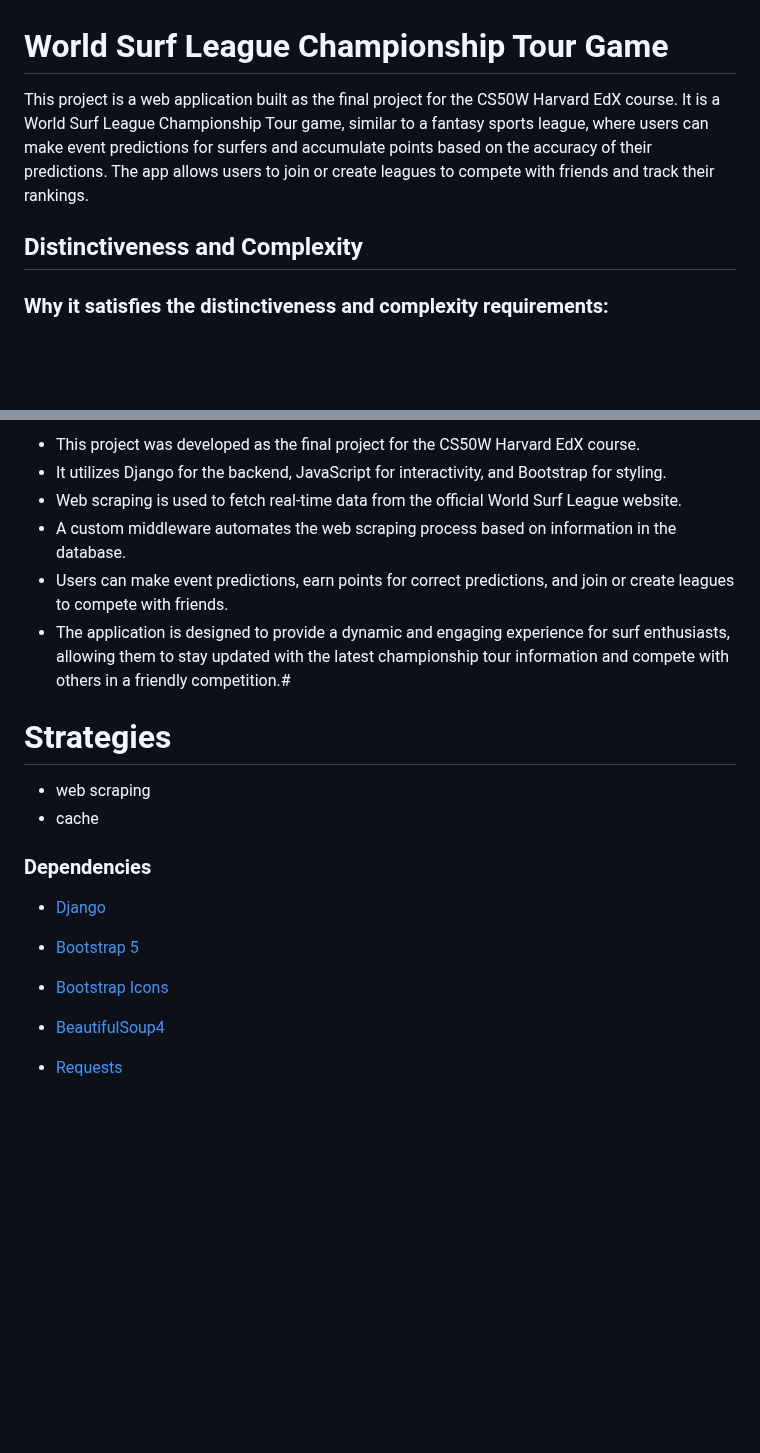
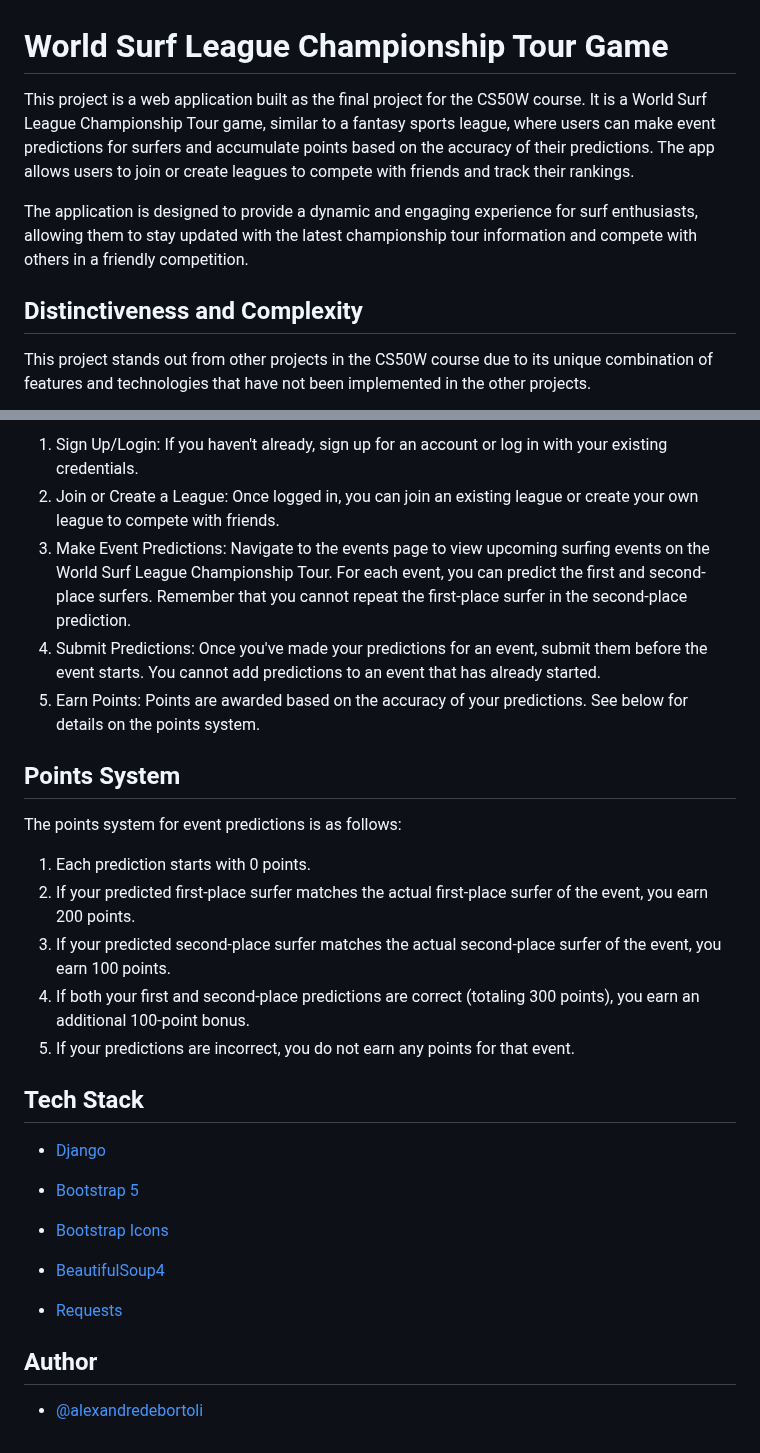
Before and after one commit to alexandredebortoli/fantasy-surf-league, a Markdown page: README.md, 2 parts joined by grey strips. Drawn GitHub-style; blank space fills up the shorter version.

```diff
--- a/README.md
+++ b/README.md
@@ -1,8 +1,10 @@
 # World Surf League Championship Tour Game
 
-This project is a web application built as the final project for the CS50W Harvard EdX course. It is a World Surf League Championship Tour game, similar to a fantasy sports league, where users can make event predictions for surfers and accumulate points based on the accuracy of their predictions. The app allows users to join or create leagues to compete with friends and track their rankings.
+This project is a web application built as the final project for the CS50W course. It is a World Surf League Championship Tour game, similar to a fantasy sports league, where users can make event predictions for surfers and accumulate points based on the accuracy of their predictions. The app allows users to join or create leagues to compete with friends and track their rankings.
+
+The application is designed to provide a dynamic and engaging experience for surf enthusiasts, allowing them to stay updated with the latest championship tour information and compete with others in a friendly competition.
 
 ## Distinctiveness and Complexity
 
-### Why it satisfies the distinctiveness and complexity requirements:
+This project stands out from other projects in the CS50W course due to its unique combination of features and technologies that have not been implemented in the other projects.
 
@@ -42,17 +61,21 @@ This project is a web application built as the final project for the CS50W Harva
 
-- This project was developed as the final project for the CS50W Harvard EdX course.
-- It utilizes Django for the backend, JavaScript for interactivity, and Bootstrap for styling.
-- Web scraping is used to fetch real-time data from the official World Surf League website.
-- A custom middleware automates the web scraping process based on information in the database.
-- Users can make event predictions, earn points for correct predictions, and join or create leagues to compete with friends.
-- The application is designed to provide a dynamic and engaging experience for surf enthusiasts, allowing them to stay updated with the latest championship tour information and compete with others in a friendly competition.#
+1. Sign Up/Login: If you haven't already, sign up for an account or log in with your existing credentials.
+2. Join or Create a League: Once logged in, you can join an existing league or create your own league to compete with friends.
+3. Make Event Predictions: Navigate to the events page to view upcoming surfing events on the World Surf League Championship Tour. For each event, you can predict the first and second-place surfers. Remember that you cannot repeat the first-place surfer in the second-place prediction.
+4. Submit Predictions: Once you've made your predictions for an event, submit them before the event starts. You cannot add predictions to an event that has already started.
+5. Earn Points: Points are awarded based on the accuracy of your predictions. See below for details on the points system.
 
-# Strategies
+## Points System
 
-- web scraping
-- cache
+The points system for event predictions is as follows:
 
-### Dependencies
+1. Each prediction starts with 0 points.
+2. If your predicted first-place surfer matches the actual first-place surfer of the event, you earn 200 points.
+3. If your predicted second-place surfer matches the actual second-place surfer of the event, you earn 100 points.
+4. If both your first and second-place predictions are correct (totaling 300 points), you earn an additional 100-point bonus.
+5. If your predictions are incorrect, you do not earn any points for that event.
+
+## Tech Stack
 
 - [Django](https://www.djangoproject.com/)
 
@@ -63,3 +86,7 @@ This project is a web application built as the final project for the CS50W Harva
 - [BeautifulSoup4](https://pypi.org/project/beautifulsoup4/)
 
 - [Requests](https://pypi.org/project/requests/)
+
+## Author
+
+- [@alexandredebortoli](https://www.github.com/alexandredebortoli)
```
Also changed, not shown: other parts of README.md (+32 -15 lines), LICENSE.md (deleted, +0 -21 lines).
